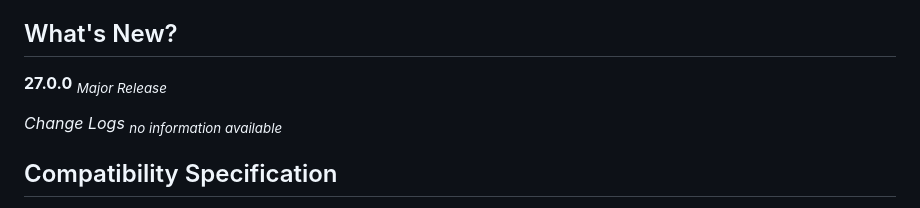
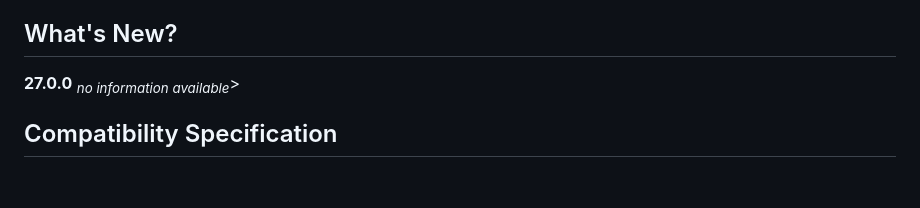
Before and after one commit to MiCRO-6/gwt-development, a Markdown page: README.md, the part around the change. GitHub-like rendering; blank space fills up the shorter version.

```diff
--- a/README.md
+++ b/README.md
@@ -6,10 +6,8 @@ the sections to be included, what are the required measurements, what are the ot
 to include, etc.
 
 ## What's New?
-**27.0.0** <sub>*Major Release*</sub>
+**27.0.0** <sub>*no information available*</sub>>
 
-*Change Logs*
-<sub>*no information available*</sub>
 
 ## Compatibility Specification
 - PHP 7.4 - 8.1
```
